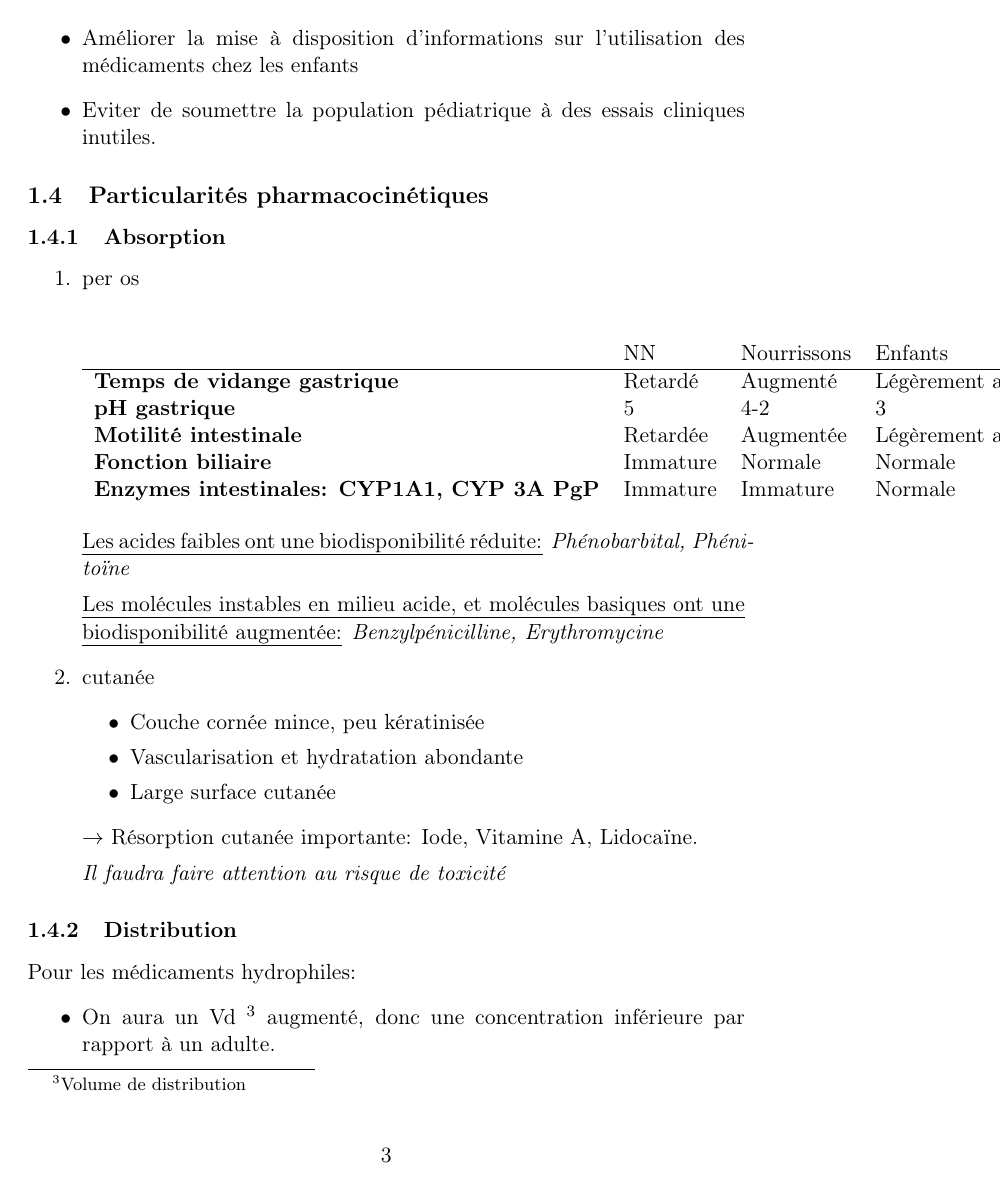
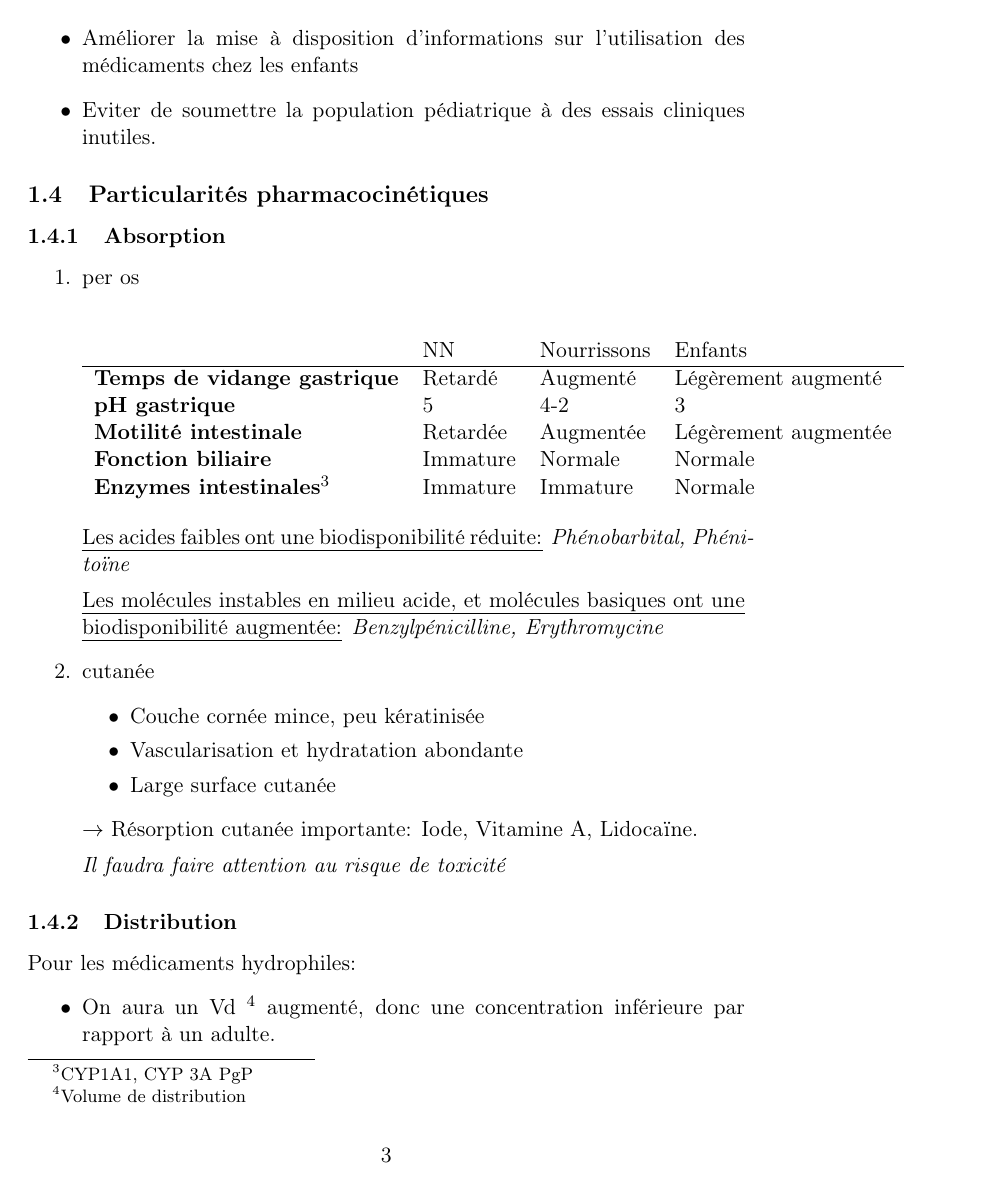
Before and after one commit to youssefsahli/ue4, a LaTeX document (pediatrie.tex): page 3 of 9. The pictures show the PDF file pediatrie.pdf that the author committed with the source.

Commit message:
centered table

```diff
--- a/pediatrie.tex
+++ b/pediatrie.tex
@@ -29,26 +29,26 @@
 
 \setlength{\parindent}{0pt}
 \section{Dispensation En Pédiatrie}
-\label{sec:org5e83097}
+\label{sec:org469ac07}
 \subsection{Classes d'âge}
-\label{sec:org673a562}
+\label{sec:orgb39354c}
 \begin{center}
 \begin{tabular}{lllll}
 \textbf{Mois/Année} & 0-1m & 1m-2a & 2-12a & 12-15a\\
 \textbf{Classe} & NN\footnotemark & Nourisson & Enfant & Ado\\
 \end{tabular}
-\end{center}\footnotetext[1]{\label{org494722f}Nouveau-né}
+\end{center}\footnotetext[1]{\label{orgdfc7060}Nouveau-né}
 \subsection{Demographie}
-\label{sec:org0310a0c}
+\label{sec:org367bc2e}
 \begin{figure}[htbp]
 \centering
 \includegraphics[width=.9\linewidth]{./Population_européenne.png}
 \caption{La classe 0-16 ans représente 20\% de la population européenne.}
 \end{figure}
 \subsection{Place du Médicament en Pédiatrie}
-\label{sec:orgd78f92d}
+\label{sec:orga2999eb}
 \subsubsection{Rôle de l'ANSM/HAS}
-\label{sec:orgd0b4ad4}
+\label{sec:org70637d0}
 \begin{itemize}
 \item PIPs \footnote{Plan d'investigation pédiatrique}
 \item Avis scientifiques
@@ -60,7 +60,7 @@
 \item Préparations hospitalières pédiatriques
 \end{itemize}
 \subsubsection{Règlements Pédiatriques Européens}
-\label{sec:org1de9488}
+\label{sec:orgb0d6549}
 \begin{itemize}
 \item Facilitent le \textbf{développement} et l'\textbf{accès} des médicaments pour la population pédiatrique.
 \item Assurer un haut degré de qualité quand à la recherche, l'évaluation, et l'AMM des médicaments à usage pédiatrique.
@@ -68,13 +68,12 @@
 \item Eviter de soumettre la population pédiatrique à des essais cliniques inutiles.
 \end{itemize}
 \subsection{Particularités pharmacocinétiques}
-\label{sec:orgb40fe62}
+\label{sec:org9adaf71}
 \subsubsection{Absorption}
-\label{sec:org36fceec}
+\label{sec:org5bd2ee1}
 \begin{enumerate}
 \item per os
-\label{sec:orgc8fccc7}
-\begin{center}
+\label{sec:orge08e568}
 \begin{center}
 \begin{tabular}{llll}
  & NN & Nourrissons & Enfants\\
@@ -83,15 +82,14 @@
 \textbf{pH gastrique} & 5 & 4-2 & 3\\
 \textbf{Motilité intestinale} & Retardée & Augmentée & Légèrement augmentée\\
 \textbf{Fonction biliaire} & Immature & Normale & Normale\\
-\textbf{Enzymes intestinales: CYP1A1, CYP 3A PgP} & Immature & Immature & Normale\\
+\textbf{Enzymes intestinales}\footnotemark & Immature & Immature & Normale\\
 \end{tabular}
-\end{center}
-\end{center}
+\end{center}\footnotetext[3]{\label{orgcc30f1b}CYP1A1, CYP 3A PgP}
 \uline{Les acides faibles ont une biodisponibilité réduite:} \emph{Phénobarbital, Phénitoïne}
 
 \uline{Les molécules instables en milieu acide, et molécules basiques  ont une biodisponibilité augmentée:} \emph{Benzylpénicilline, Erythromycine}
 \item cutanée
-\label{sec:org690e51a}
+\label{sec:org3ed24af}
 \begin{itemize}
 \item Couche cornée mince, peu kératinisée
 \item Vascularisation et hydratation abondante
@@ -102,7 +100,7 @@
 \emph{Il faudra faire attention au risque de toxicité}
 \end{enumerate}
 \subsubsection{Distribution}
-\label{sec:org668c905}
+\label{sec:orgccaa0a1}
 Pour les médicaments hydrophiles:
 \begin{itemize}
 \item On aura un Vd \footnote{Volume de distribution} augmenté, donc une concentration inférieure par rapport à un adulte.
@@ -126,7 +124,7 @@ Graisses & 15\% & 25\% & 10\% & 18\% & 16\%-18\%\\
 \item BHE \footnote{Barrière hémato-encéphalique} plus perméable: \emph{Molécules neurotoxiques}
 \end{itemize}
 \subsubsection{Métabolisme}
-\label{sec:orgf8e85ec}
+\label{sec:orgea2d82c}
 \begin{center}
 \begin{tabular}{lll}
  & Nouveau-né & Enfant\\
@@ -143,7 +141,7 @@ Conseils & Espacer les doses & Augmenter les doses\\
 \end{tabular}
 \end{center}
 \subsubsection{Elimination}
-\label{sec:orge228de6}
+\label{sec:org010527c}
 \emph{L'élimination tend vers les valeurs adultes à 1 ans.}
 \begin{itemize}
 \item Pour les nourrissons de moins d'un ans:
@@ -169,7 +167,7 @@ Conseils & Espacer les doses & Augmenter les doses\\
 \end{itemize}
 \end{itemize}
 \subsection{Spécificités Néphrologiques}
-\label{sec:org5fb9d1f}
+\label{sec:org3186e4c}
 \begin{itemize}
 \item Clairance:
 \begin{itemize}
@@ -187,7 +185,7 @@ Conseils & Espacer les doses & Augmenter les doses\\
 \end{center}
 \end{itemize}
 \subsection{Spécificités hématologiques}
-\label{sec:orgc530183}
+\label{sec:org335f35f}
 \begin{center}
 \begin{tabular}{llll}
  & Erythrocytes & Leucocytes & Thrombocytes\\
@@ -196,7 +194,7 @@ NN & 18 g/dL & 18 G/L & Adulte\\
 \end{tabular}
 \end{center}
 \section{Voies d'Administration}
-\label{sec:orgd228bfa}
+\label{sec:org9db1658}
 \begin{itemize}
 \item IM
 \begin{itemize}
@@ -223,7 +221,7 @@ NN & 18 g/dL & 18 G/L & Adulte\\
 \includegraphics[width=.9\linewidth]{./pediatrie_administration.png}
 \end{center}
 \section{Posologies}
-\label{sec:org0198ac9}
+\label{sec:org2e7a2c7}
 \begin{itemize}
 \item Posologie de l'enfant:
 \[
@@ -237,7 +235,7 @@ NN & 18 g/dL & 18 G/L & Adulte\\
 \item Par rapport aux indications:
 \end{itemize}
 \section{Erreurs d'Administration}
-\label{sec:orga77ca71}
+\label{sec:orgc41bccf}
 \begin{itemize}
 \item IV: 48\% \emph{Facteur 10-100}
 \item Formes buvables: Confusion \uline{mg/mL} et \uline{mg/kg}
@@ -245,22 +243,22 @@ NN & 18 g/dL & 18 G/L & Adulte\\
 \item Application cutanée: \textbf{passage systémique}
 \end{itemize}
 \section{Effets Indésirables}
-\label{sec:orge976cdd}
+\label{sec:org4671b07}
 \subsection{Croissance}
-\label{sec:orgad86041}
+\label{sec:org1b3825d}
 \begin{itemize}
 \item Fluoroquinolones: contre-indiquées si < 8 ans \emph{sauf mucoviscidose}
 \item Corticoïdes: ralentissement de la croissance
 \item Tétracyclines: dischromie et hypoplasie dentaire
 \end{itemize}
 \subsection{Reye Syndrome}
-\label{sec:orgaf2c12f}
+\label{sec:orgeab81ae}
 \begin{itemize}
 \item Associé à l'Aspirine si < 16 ans
 \item Description: Atteinte cérébrale non-inflammatoire et hépatique
 \end{itemize}
 \subsection{Précautions et Contre-indications}
-\label{sec:org668f587}
+\label{sec:org3379fec}
 \begin{itemize}
 \item Acide benzoïque CI < 2 ans:
 Risque d'ictère car fortement lié aux PP\footnote{Protéines plasmatiques}
@@ -270,12 +268,12 @@ Risque de convulsions
 Risque de convulsions
 \end{itemize}
 \section{Formes Pharmaceutiques: Mésusage}
-\label{sec:org70282a6}
+\label{sec:orgbc523d0}
 \begin{center}
 \includegraphics[width=.9\linewidth]{./pedia_galenique.png}
 \end{center}
 \subsection{Formes Orales Liquides}
-\label{sec:orgb63a211}
+\label{sec:orgb1ab33d}
 \begin{itemize}
 \item Flacon multidose
 \item Utilisation de présentation adulte
@@ -285,7 +283,7 @@ Risque de convulsions
 \item Prescription en unité différente de l'unité indiquée
 \end{itemize}
 \subsection{Formes Sèches}
-\label{sec:org38e6f8a}
+\label{sec:org65c2f85}
 \begin{itemize}
 \item Prescription de demi ou quart de comprimé
 \item Forme galénique inadaptée à l'âge
```
Also changed, not shown: pediatrie.pdf, pediatrie.tex (2 more changed lines), 2 other files.
